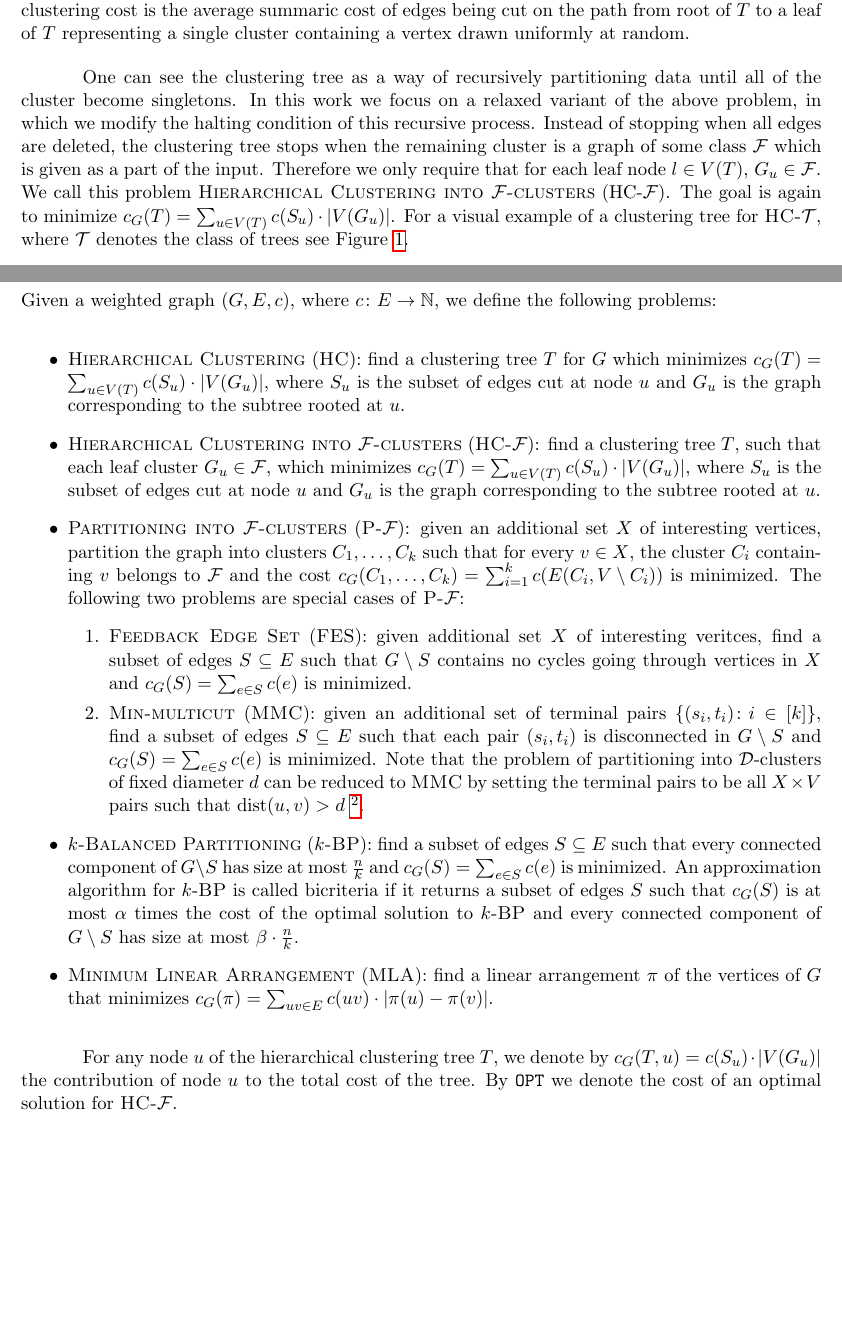
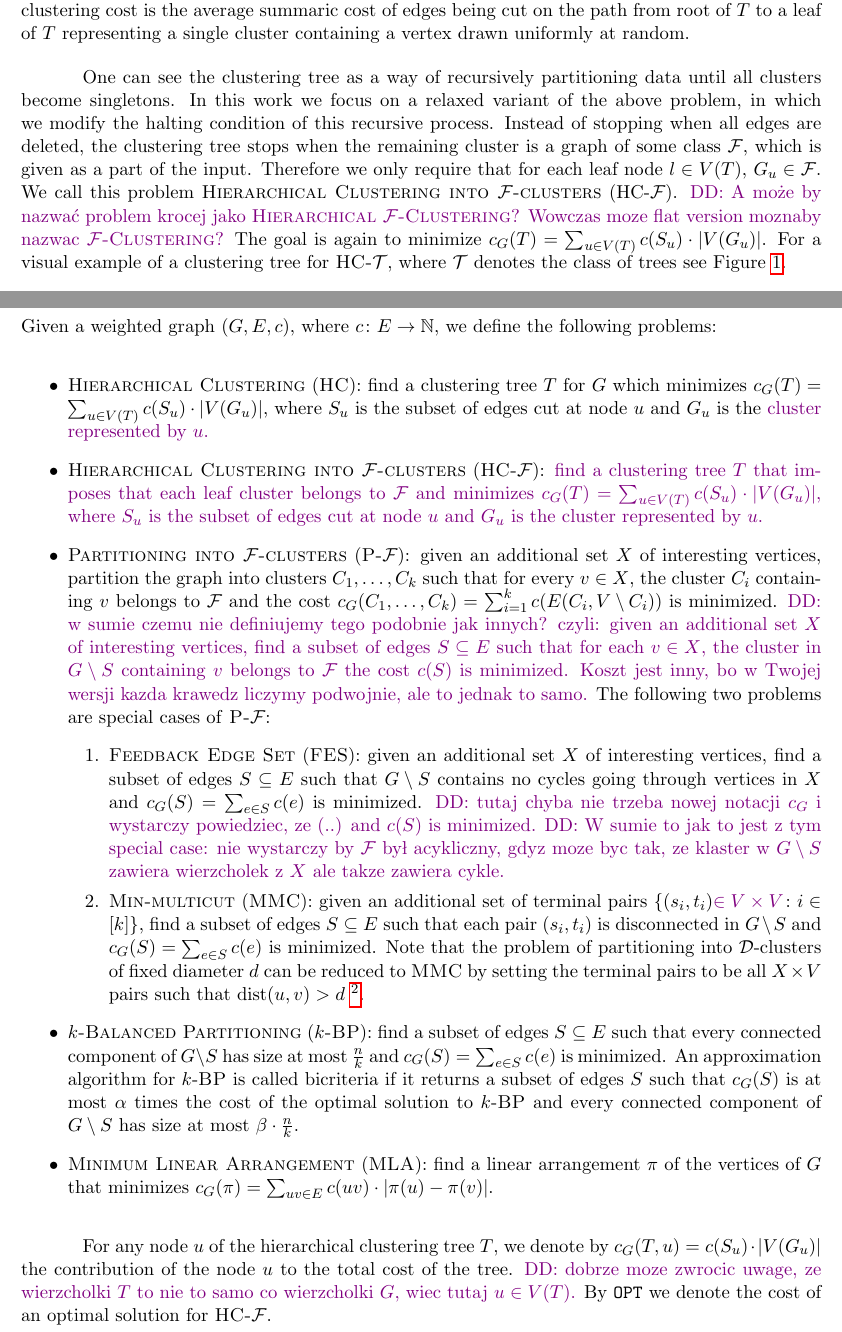
Before and after one commit to MSzyfel/Hierarchical-Acyclic-Clustering, a LaTeX paper (main.tex, which reads sections/introduction.tex, sections/preliminaries.tex): two parts of pages 2 and 6 of 19, joined at a grey line, cut so that both start at the same text, the shorter picture padded with empty space. Compiled offline with pdfLaTeX.

Commit message:
some fixes and comments in preliminaries

```diff
--- a/main.tex
+++ b/main.tex
@@ -13,6 +13,11 @@
 \usepackage{float}
 \usepackage{hyperref}                   % Hyperlinks
 \SetArgSty{textnormal}
+
+
+% temporary for comments:
+\newcommand{\DD}[1]{\textcolor{violet}{DD: #1}}
+\newcommand{\DDfix}[1]{\textcolor{violet}{#1}}
 
 \input{macros.tex}
 
--- a/sections/introduction.tex
+++ b/sections/introduction.tex
@@ -1,7 +1,7 @@
 \section{Introduction}
 Hierarchical clustering is a way to recursively partition data into clusters. Given a weighted graph $G = (V, E, c)$, where $c\colon E\to \mathbb{N}$ denotes the \emph{cost} of cutting an edge, the goal is to find a rooted tree called \textit{clustering tree} $T$, in which every node $u\in V\br{T}$ represents a connected component $G_u\subseteq G$ called a \textit{cluster}. Moreover, every non-leaf node $u$ also corresponds to a subset of edges $S_u$ such that each child node $v$ of $u$ is then associated with a cluster of $G_u\setminus S_u$. For each leaf node $l\in V\br{T}$ it is required that $G_u$ is a singleton. The \textit{Dasgupta's clustering objective} is defined as $\COST_G\br{T} = \sum_{u\in V\br{T}} c(S_u) \cdot |V(G_u)|$\footnote{Note that the usual way of defining the Dasgupta's clustering objective is $\COST_G\br{T} = \sum_{uv\in E} c(uv) \cdot |\ell_T\br{u,v}|$, where $\ell_T\br{u,v}$ denotes the smallest subtree containing both $u$ and $v$, but these are equivalent.}. The problem of finding a hierarchical clustering tree with minimum cost is known as the \textsc{Hierarchical Clustering} problem. Among possible interpretations of this clustering cost is the average summaric cost of edges being cut on the path from root of $T$ to a leaf of $T$ representing a single cluster containing a vertex drawn uniformly at random.
 
-One can see the clustering tree as a way of recursively partitioning data until all of the cluster become singletons. In this work we focus on a relaxed variant of the above problem, in which we modify the halting condition of this recursive process. Instead of stopping when all edges are deleted, the clustering tree stops when the remaining cluster is a graph of some class $\cF$ which is given as a part of the input. Therefore we only require that for each leaf node $l\in V\br{T}$, $G_u\in \cF$. We call this problem \textsc{Hierarchical Clustering into $\cF$-clusters} (HC-$\cF$). The goal is again to minimize $\COST_G\br{T} = \sum_{u\in V\br{T}} c(S_u) \cdot |V(G_u)|$. For a visual example of a clustering tree for \textsc{HC-$\cT$}, where $\cT$ denotes the class of trees see Figure~\ref{fig:hac-intro-example}.
+One can see the clustering tree as a way of recursively partitioning data until all clusters become singletons. In this work we focus on a relaxed variant of the above problem, in which we modify the halting condition of this recursive process. Instead of stopping when all edges are deleted, the clustering tree stops when the remaining cluster is a graph of some class $\cF$, which is given as a part of the input. Therefore we only require that for each leaf node $l\in V\br{T}$, $G_u\in \cF$. We call this problem \textsc{Hierarchical Clustering into $\cF$-clusters} (HC-$\cF$). \DD{A może by nazwać problem krocej jako \textsc{Hierarchical $\cF$-Clustering}? Wowczas moze flat version moznaby nazwac \textsc{$\cF$-Clustering}?} The goal is again to minimize $\COST_G\br{T} = \sum_{u\in V\br{T}} c(S_u) \cdot |V(G_u)|$. For a visual example of a clustering tree for \textsc{HC-$\cT$}, where $\cT$ denotes the class of trees see Figure~\ref{fig:hac-intro-example}.
 
 \input{figures/fig_hac_intro_example.tex}
 
--- a/sections/preliminaries.tex
+++ b/sections/preliminaries.tex
@@ -6,17 +9,22 @@ Throughout the paper, we consider an undirected weighted graph $G=\br{V,E,c}$, w
 
 Given a weighted graph $\br{G, E, c}$, where $c\colon E\to \mathbb{N}$, we define the following problems:
 \begin{itemize}
-    \item \textsc{Hierarchical Clustering} (\textsc{HC}): find a clustering tree $T$ for $G$ which minimizes $\COST_G\br{T} = \sum_{u\in V\br{T}} c(S_u) \cdot |V(G_u)|$, where $S_u$ is the subset of edges cut at node $u$ and $G_u$ is the graph corresponding to the subtree rooted at $u$.
-    \item \textsc{Hierarchical Clustering into $\cF$-clusters} (\textsc{HC-$\cF$}): find a clustering tree $T$, such that each leaf cluster $G_u\in \cF$, which minimizes $\COST_G\br{T} = \sum_{u\in V\br{T}} c(S_u) \cdot |V(G_u)|$, where $S_u$ is the subset of edges cut at node $u$ and $G_u$ is the graph corresponding to the subtree rooted at $u$.
-    \item \textsc{Partitioning into $\cF$-clusters} (\textsc{P-$\cF$}): given an additional set $X$ of interesting vertices, partition the graph into clusters $C_1, \dots, C_k$ such that for every $v\in X$, the cluster $C_i$ containing $v$ belongs to $\cF$ and the cost $\COST_G\br{C_1, \dots, C_k} = \sum_{i=1}^k c\br{E\br{C_i, V\setminus C_i}}$ is minimized. The following two problems are special cases of \textsc{P-$\cF$}:
-    \begin{enumerate}
-        \item \textsc{Feedback Edge Set} (\textsc{FES}): given additional set $X$ of interesting veritces, find a subset of edges $S\subseteq E$ such that $G\setminus S$ contains no cycles going through vertices in $X$ and $\COST_G\br{S} = \sum_{e\in S} c(e)$ is minimized.
-    \item \textsc{Min-multicut} (\textsc{MMC}): given an additional set of terminal pairs $\{(s_i, t_i)\colon i\in [k]\}$, find a subset of edges $S\subseteq E$ such that each pair $(s_i, t_i)$ is disconnected in $G\setminus S$ and $\COST_G\br{S} = \sum_{e\in S} c(e)$ is minimized. Note that the problem of partitioning into $\cD$-clusters of fixed diameter $d$ can be reduced to \textsc{MMC} by setting the terminal pairs to be all $X \times V$ pairs such that $\dist\br{u, v} > d$ \footnote{The distance $\dist$ can be defined with respect to either $c$ function or any other metric.}.
+    \item \textsc{Hierarchical Clustering} (\textsc{HC}): find a clustering tree $T$ for $G$ which minimizes $\COST_G\br{T} = \sum_{u\in V\br{T}} c(S_u) \cdot |V(G_u)|$, where $S_u$ is the subset of edges cut at node $u$ and $G_u$ is the \DDfix{cluster represented by $u$.}
+    \item \textsc{Hierarchical Clustering into $\cF$-clusters} (\textsc{HC-$\cF$}): \DDfix{find a clustering tree $T$ that imposes that each leaf cluster belongs to $\cF$ and minimizes $\COST_G\br{T} = \sum_{u\in V\br{T}} c(S_u) \cdot |V(G_u)|$, where $S_u$ is the subset of edges cut at node $u$ and $G_u$ is the cluster represented by $u$.}
+    \item \textsc{Partitioning into $\cF$-clusters} (\textsc{P-$\cF$}): given an additional set $X$ of interesting vertices, partition the graph into clusters $C_1, \dots, C_k$ such that for every $v\in X$, the cluster $C_i$ containing $v$ belongs to $\cF$ and the cost $\COST_G\br{C_1, \dots, C_k} = \sum_{i=1}^k c\br{E\br{C_i, V\setminus C_i}}$ is minimized.
+    \DD{w sumie czemu nie definiujemy tego podobnie jak innych? czyli: given an additional set $X$ of interesting vertices, find a subset of edges $S\subseteq E$ such that for each $v\in X$, the cluster in $G\setminus S$ containing $v$ belongs to $\cF$ the cost $c\br{S}$ is minimized. Koszt jest inny, bo w Twojej wersji kazda krawedz liczymy podwojnie, ale to jednak to samo.}
+    The following two problems are special cases of \textsc{P-$\cF$}:     \begin{enumerate}
+        \item \textsc{Feedback Edge Set} (\textsc{FES}): given an additional set $X$ of interesting vertices, find a subset of edges $S\subseteq E$ such that $G\setminus S$ contains no cycles going through vertices in $X$ and $\COST_G\br{S} = \sum_{e\in S} c(e)$ is minimized.
+        \DD{tutaj chyba nie trzeba nowej notacji $c_G$ i wystarczy powiedziec, ze (..) and $c(S)$ is minimized.}
+        \DD{W sumie to jak to jest z tym special case: nie wystarczy by $\cF$ był acykliczny, gdyz moze byc tak, ze klaster w $G\setminus S$ zawiera wierzcholek z $X$ ale takze zawiera cykle.}
+    \item \textsc{Min-multicut} (\textsc{MMC}): given an additional set of terminal pairs $\{(s_i, t_i)\DDfix{\in V\times V}\colon i\in [k]\}$, find a subset of edges $S\subseteq E$ such that each pair $(s_i, t_i)$ is disconnected in $G\setminus S$ and $\COST_G\br{S} = \sum_{e\in S} c(e)$ is minimized. Note that the problem of partitioning into $\cD$-clusters of fixed diameter $d$ can be reduced to \textsc{MMC} by setting the terminal pairs to be all $X \times V$ pairs such that $\dist\br{u, v} > d$ \footnote{The distance $\dist$ can be defined with respect to either $c$ function or any other metric.}.
     \end{enumerate}
     \item \textsc{$k$-Balanced Partitioning} (\textsc{$k$-BP}): find a subset of edges $S\subseteq E$ such that every connected component of $G\setminus S$ has size at most $\frac{n}{k}$ and $\COST_G\br{S} = \sum_{e\in S} c(e)$ is minimized. An approximation algorithm for $k$-\textsc{BP} is called bicriteria if it returns a subset of edges $S$ such that $\COST_G\br{S}$ is at most $\alpha$ times the cost of the optimal solution to $k$-\textsc{BP} and every connected component of $G\setminus S$ has size at most $\beta\cdot \frac{n}{k}$.
     \item \textsc{Minimum Linear Arrangement} (\textsc{MLA}): find a linear arrangement $\pi$ of the vertices of $G$ that minimizes $\COST_G\br{\pi} = \sum_{uv\in E} c(uv) \cdot |\pi(u) - \pi(v)|$.
 \end{itemize}
 
-For any node $u$ of the hierarchical clustering tree $T$, we denote by $\COST_G\br{T, u} = c(S_u) \cdot |V(G_u)|$ the contribution of node $u$ to the total cost of the tree. By $\OPT$ we denote the cost of an optimal solution for \textsc{HC-$\cF$}.
+For any node $u$ of the hierarchical clustering tree $T$, we denote by $\COST_G\br{T, u} = c(S_u) \cdot |V(G_u)|$ the contribution of the node $u$ to the total cost of the tree.
+\DD{dobrze moze zwrocic uwage, ze wierzcholki $T$ to nie to samo co wierzcholki $G$, wiec tutaj $u\in V(T)$.}
+By $\OPT$ we denote the cost of an optimal solution for \textsc{HC-$\cF$}.
 \subsection{Level decomposition of \textsc{HC-$\cF$}}
 
```
Also changed, not shown: sections/introduction.tex (2 more changed lines), sections/preliminaries.tex (10 more changed lines).
